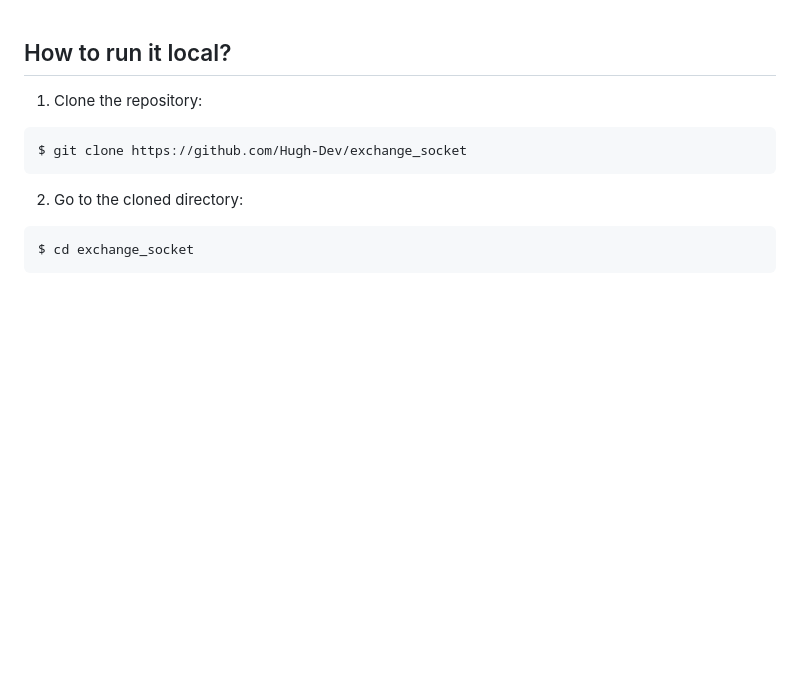
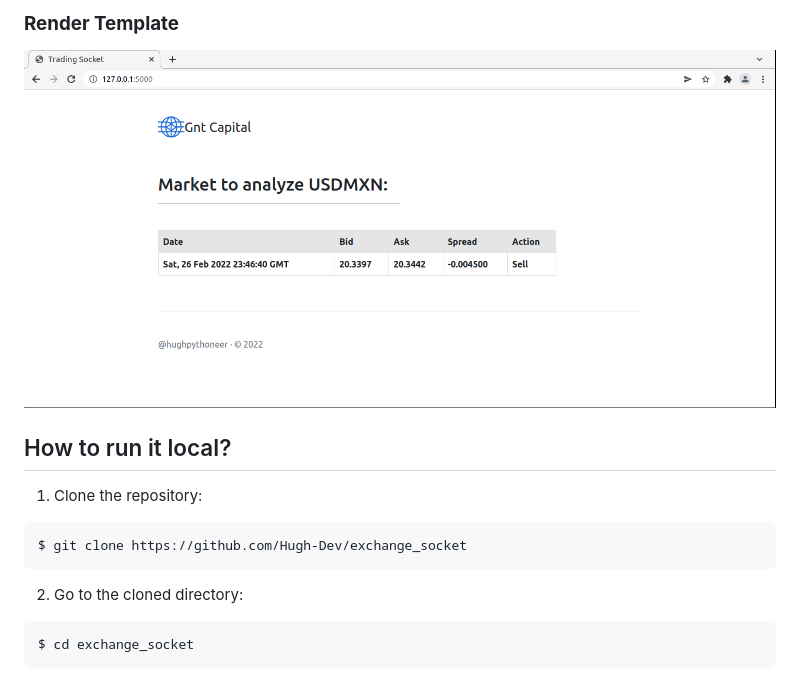
Before and after one commit to Hugh-Dev/exchange_socket, a Markdown page: README.md, the part around the change. Drawn GitHub-style; pictures changed too: static/screenshot/index.png (added); blank space fills up the shorter version.

```diff
--- a/README.md
+++ b/README.md
@@ -1,3 +1,7 @@
+### **Render Template**
+
+![index](/static/screenshot/index.png)
+
 ## How to run it local?
 1. Clone the repository:
 
```
